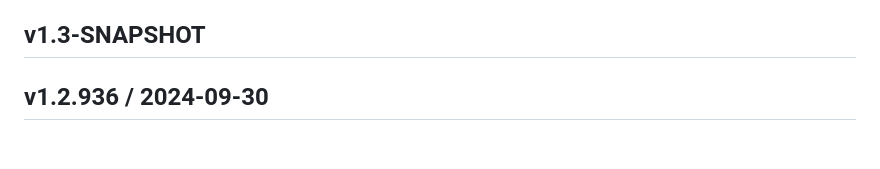
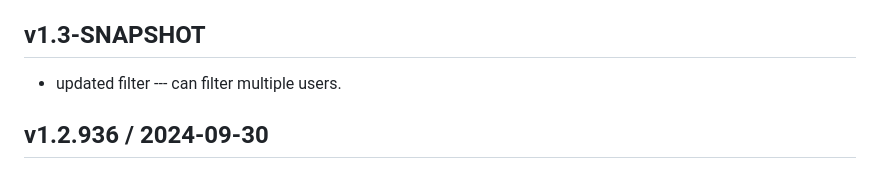
Before and after one commit to hkim0331/py99, a Markdown page: CHANGELOG.md, the part around the change. GitHub-like rendering; blank space fills up the shorter version.

Commit message:
can filter multiple users

```diff
--- a/CHANGELOG.md
+++ b/CHANGELOG.md
@@ -10,6 +10,7 @@
 
 ## v1.3-SNAPSHOT
 
+- updated filter --- can filter multiple users.
 
 ## v1.2.936 / 2024-09-30
 
```
